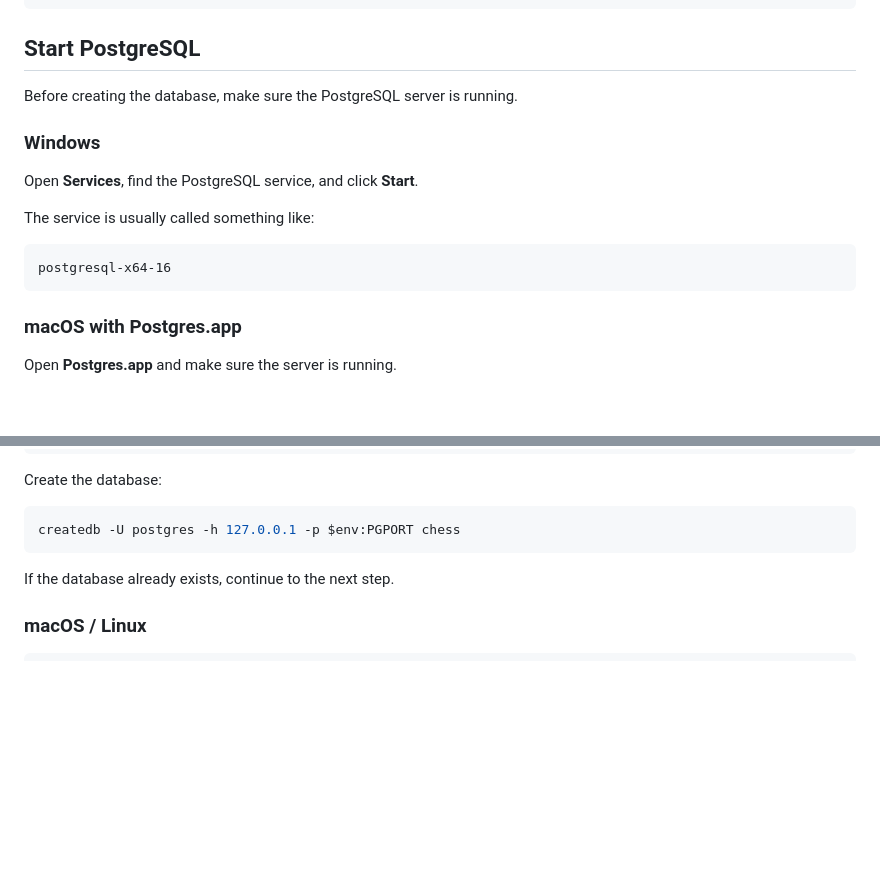
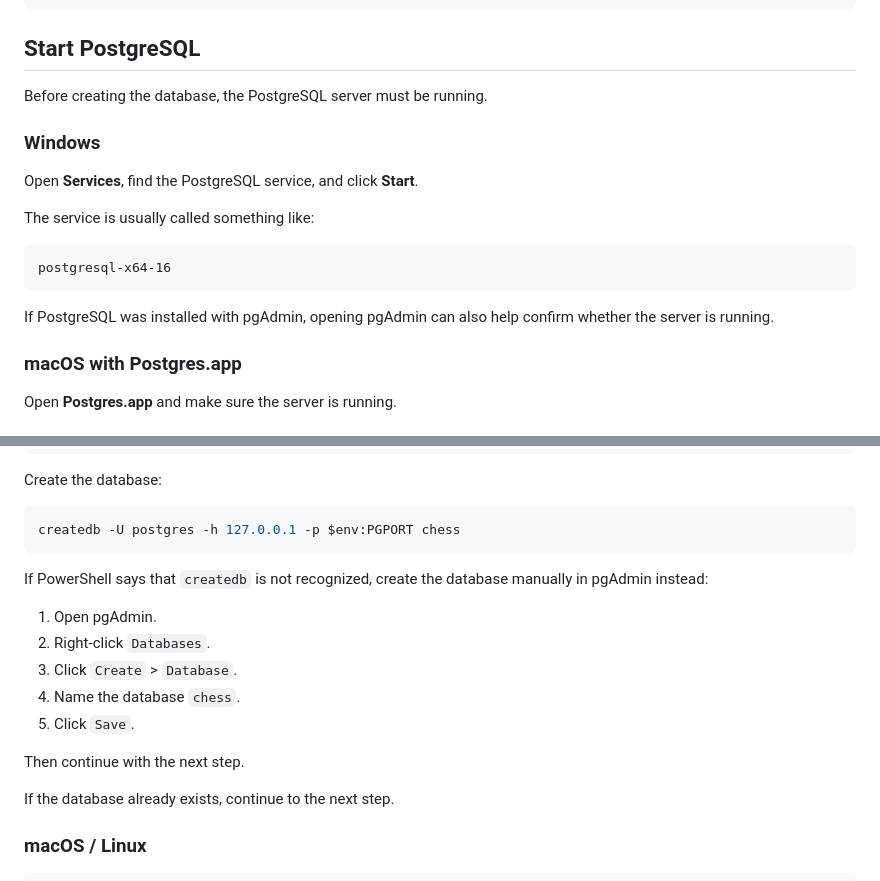
Before and after one commit to sylle321/DIS_Project, a Markdown page: README.md, 2 parts joined by grey strips. Drawn GitHub-style; blank space fills up the shorter version.

````diff
--- a/README.md
+++ b/README.md
@@ -69,7 +69,7 @@ pip install flask psycopg2-binary chess
 
 ## Start PostgreSQL
 
-Before creating the database, make sure the PostgreSQL server is running.
+Before creating the database, the PostgreSQL server must be running.
 
 ### Windows
 
@@ -80,6 +80,8 @@ The service is usually called something like:
 ```text
 postgresql-x64-16
 ```
+
+If PostgreSQL was installed with pgAdmin, opening pgAdmin can also help confirm whether the server is running.
 
 ### macOS with Postgres.app
 
@@ -135,6 +137,15 @@ Create the database:
 ```powershell
 createdb -U postgres -h 127.0.0.1 -p $env:PGPORT chess
 ```
+If PowerShell says that `createdb` is not recognized, create the database manually in pgAdmin instead:
+
+1. Open pgAdmin.
+2. Right-click `Databases`.
+3. Click `Create` > `Database`.
+4. Name the database `chess`.
+5. Click `Save`.
+
+Then continue with the next step.
 
 If the database already exists, continue to the next step.
 
````
